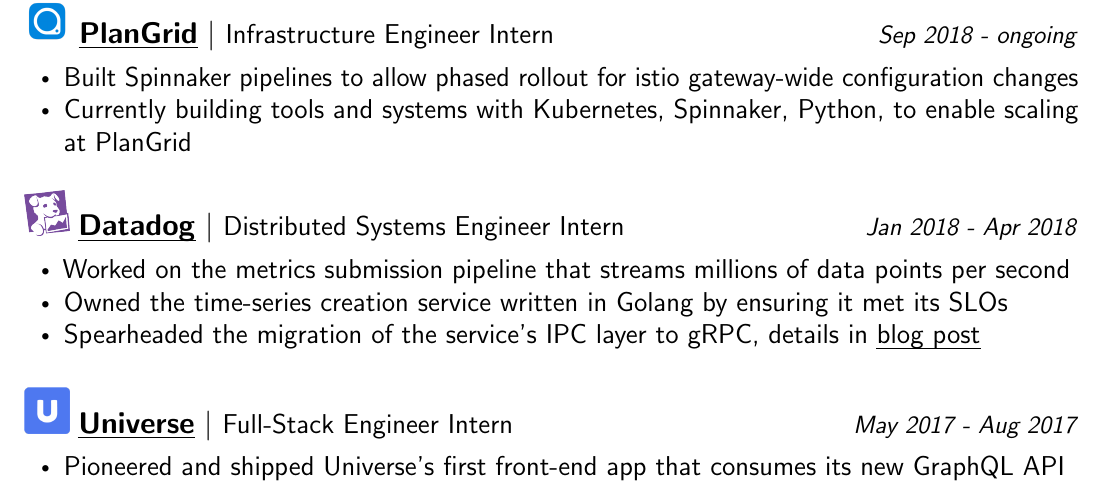
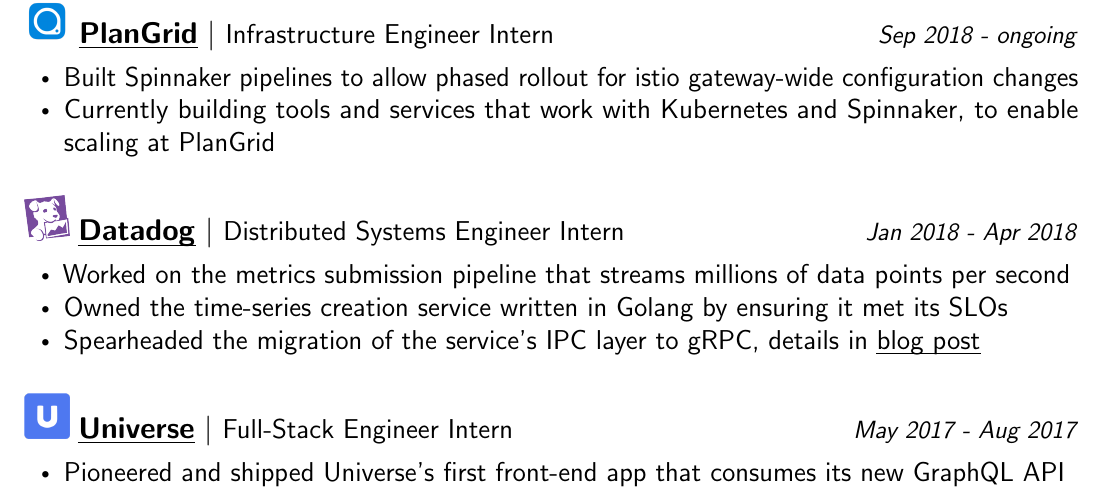
Before and after one commit to lpan/resume, a LaTeX CV (resume.tex): part of the page, cut so that both start at the same text. Compiled offline with pdfLaTeX.

Commit message:
better wording

```diff
--- a/resume.tex
+++ b/resume.tex
@@ -80,8 +80,8 @@
   \small
   \item Built Spinnaker pipelines to allow phased rollout for istio
     gateway-wide configuration changes
-  \item Currently building tools and systems with Kubernetes, Spinnaker, Python,
-    to enable scaling at PlanGrid
+  \item Currently building tools and services that work with Kubernetes and
+    Spinnaker, to enable scaling at PlanGrid
 \end{itemize}
 
 \fullspace
```
Also changed, not shown: resume.pdf.
